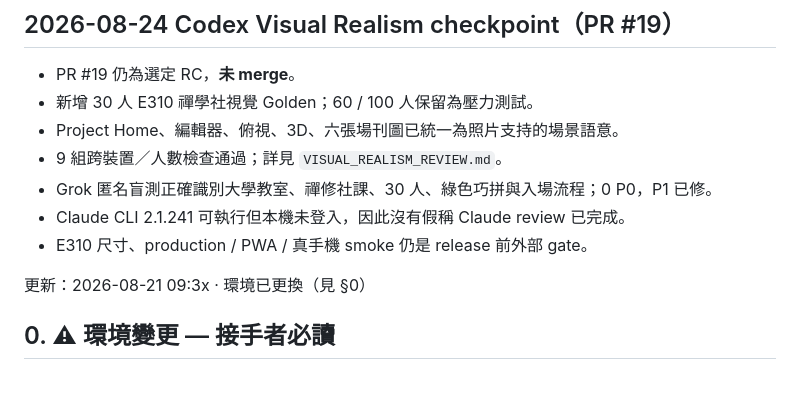
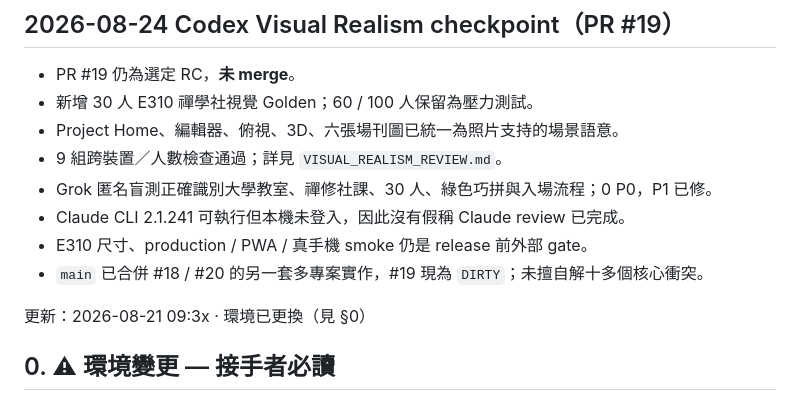
Before and after one commit to aa0968111723-prog/planform-iso, a Markdown page: docs/agent-handoff/CURRENT_STATE.md, the part around the change. GitHub-like rendering.

```diff
--- a/docs/agent-handoff/CURRENT_STATE.md
+++ b/docs/agent-handoff/CURRENT_STATE.md
@@ -9,6 +9,7 @@
 - Grok 匿名盲測正確識別大學教室、禪修社課、30 人、綠色巧拼與入場流程；0 P0，P1 已修。
 - Claude CLI 2.1.241 可執行但本機未登入，因此沒有假稱 Claude review 已完成。
 - E310 尺寸、production / PWA / 真手機 smoke 仍是 release 前外部 gate。
+- `main` 已合併 #18 / #20 的另一套多專案實作，#19 現為 `DIRTY`；未擅自解十多個核心衝突。
 
 更新：2026-08-21 09:3x · 環境已更換（見 §0）
 
```
Also changed, not shown: docs/agent-handoff/VISUAL_REALISM_REVIEW.md (+1 -0 lines).
